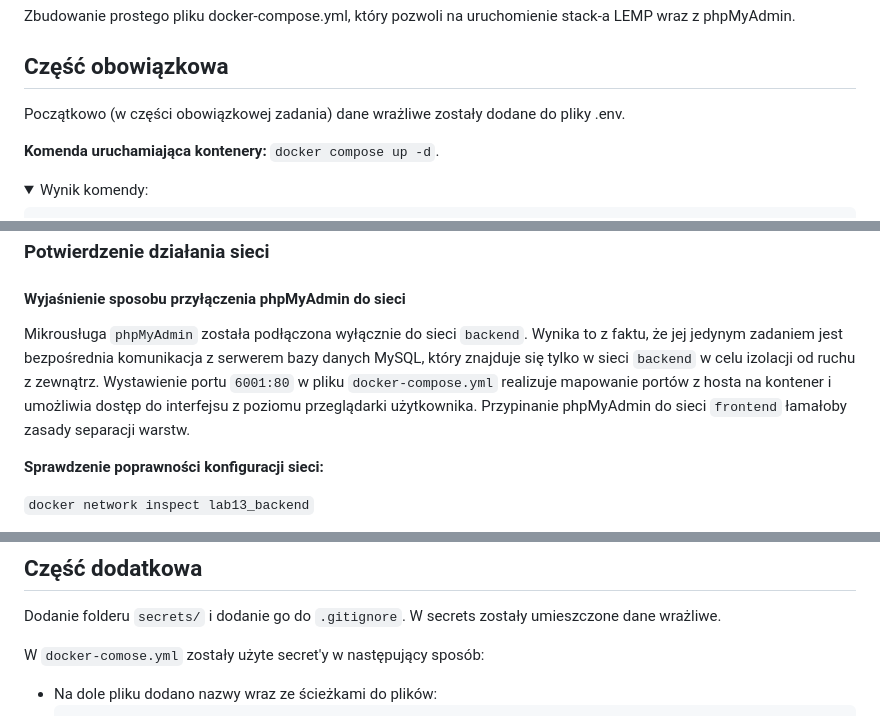
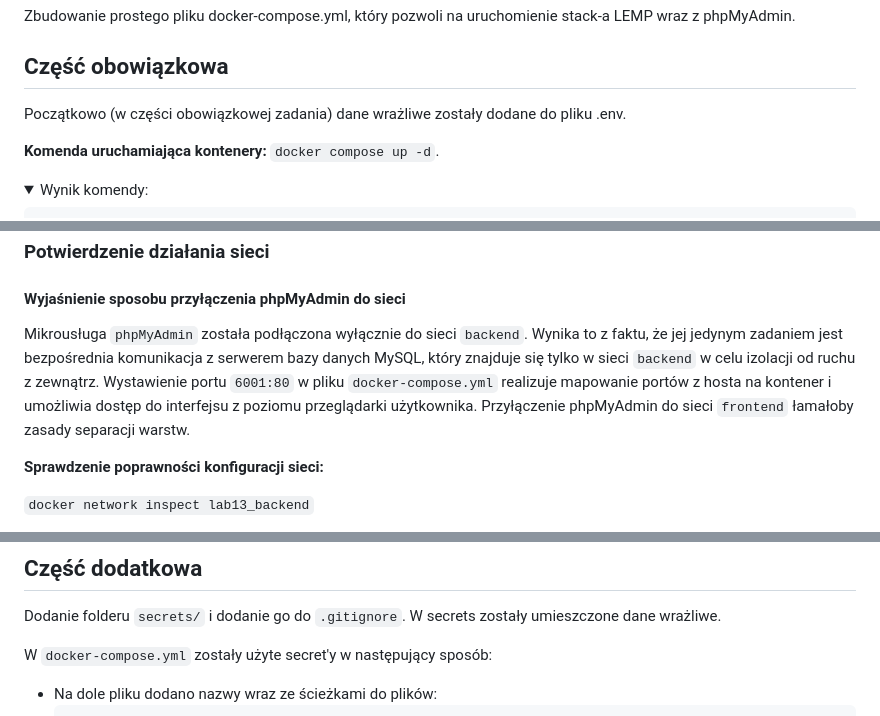
Before and after one commit to PatrycjaSputo/programowanie_aplikacji_w_chmurze_obliczeniowej_lab, a Markdown page: lab13/README.md, 3 parts joined by grey strips. Drawn GitHub-style; folded sections open.

Commit message:
fix typo

````diff
--- a/lab13/README.md
+++ b/lab13/README.md
@@ -2,7 +2,7 @@
 Zbudowanie prostego pliku docker-compose.yml, który pozwoli na uruchomienie stack-a LEMP wraz z phpMyAdmin.
 ## Część obowiązkowa
 
-Początkowo (w części obowiązkowej zadania) dane wrażliwe zostały dodane do pliky .env.
+Początkowo (w części obowiązkowej zadania) dane wrażliwe zostały dodane do pliku .env.
 
 **Komenda uruchamiająca kontenery:** `docker compose up -d`.
 
@@ -59,7 +59,7 @@ e360095edbff   mysql:9.7.0                     "docker-entrypoint.s…"   11 min
 
 #### Wyjaśnienie sposobu przyłączenia phpMyAdmin do sieci
 
-Mikrousługa `phpMyAdmin` została podłączona wyłącznie do sieci `backend`. Wynika to z faktu, że jej jedynym zadaniem jest bezpośrednia komunikacja z serwerem bazy danych MySQL, który znajduje się tylko w sieci `backend` w celu izolacji od ruchu z zewnątrz. Wystawienie portu `6001:80` w pliku `docker-compose.yml` realizuje mapowanie portów z hosta na kontener i umożliwia dostęp do interfejsu z poziomu przeglądarki użytkownika. Przypinanie phpMyAdmin do sieci `frontend` łamałoby zasady separacji warstw.
+Mikrousługa `phpMyAdmin` została podłączona wyłącznie do sieci `backend`. Wynika to z faktu, że jej jedynym zadaniem jest bezpośrednia komunikacja z serwerem bazy danych MySQL, który znajduje się tylko w sieci `backend` w celu izolacji od ruchu z zewnątrz. Wystawienie portu `6001:80` w pliku `docker-compose.yml` realizuje mapowanie portów z hosta na kontener i umożliwia dostęp do interfejsu z poziomu przeglądarki użytkownika. Przyłączenie phpMyAdmin do sieci `frontend` łamałoby zasady separacji warstw.
 
 **Sprawdzenie poprawności konfiguracji sieci:**
 
@@ -233,7 +233,7 @@ Phpmyadmin - użytkownik zalogowany.
 Dodanie folderu `secrets/` i dodanie go do `.gitignore`.
 W secrets zostały umieszczone dane wrażliwe.
 
-W `docker-comose.yml` zostały użyte secret'y w następujący sposób:
+W `docker-compose.yml` zostały użyte secret'y w następujący sposób:
 
 * Na dole pliku dodano nazwy wraz ze ścieżkami do plików:
     ```
````
